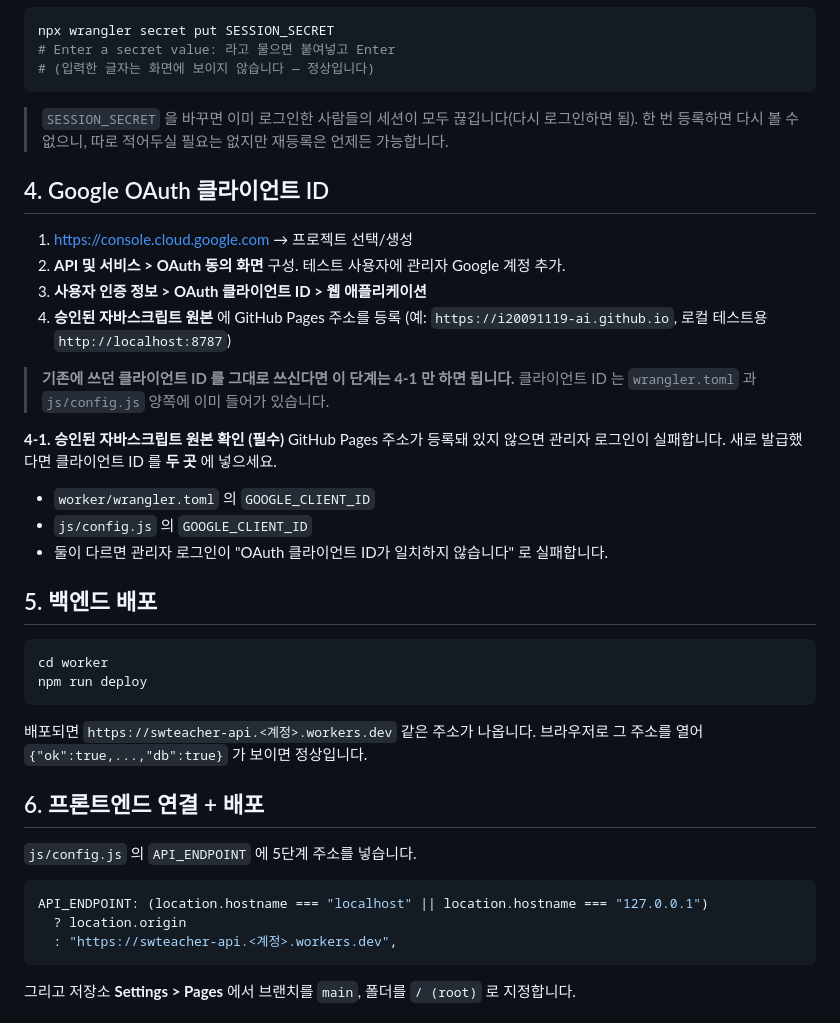
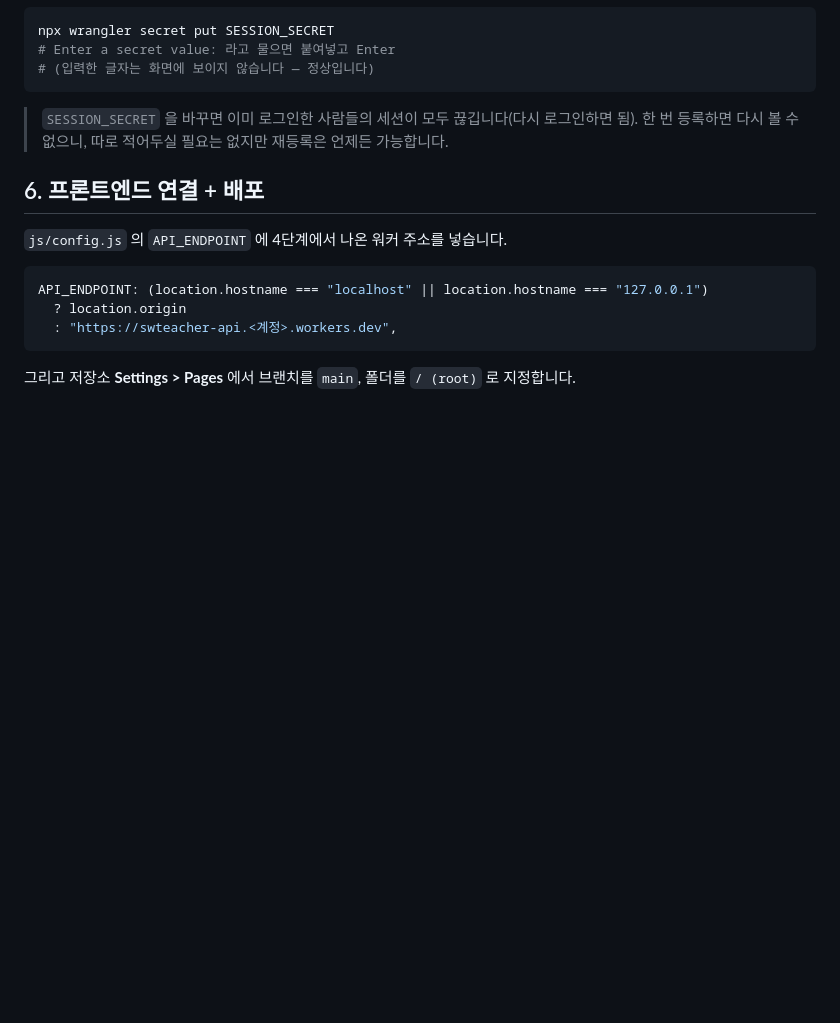
Before and after one commit to i20091119-ai/2026SWteacher, a Markdown page: docs/DEPLOY.md, the part around one of its changes. Drawn GitHub-style; blank space fills up the shorter version.

````diff
--- a/docs/DEPLOY.md
+++ b/docs/DEPLOY.md
@@ -129,36 +179,9 @@ npx wrangler secret put SESSION_SECRET
 > `SESSION_SECRET` 을 바꾸면 이미 로그인한 사람들의 세션이 모두 끊깁니다(다시 로그인하면 됨).
 > 한 번 등록하면 다시 볼 수 없으니, 따로 적어두실 필요는 없지만 재등록은 언제든 가능합니다.
 
-## 4. Google OAuth 클라이언트 ID
-
-1. https://console.cloud.google.com → 프로젝트 선택/생성
-2. **API 및 서비스 > OAuth 동의 화면** 구성. 테스트 사용자에 관리자 Google 계정 추가.
-3. **사용자 인증 정보 > OAuth 클라이언트 ID > 웹 애플리케이션**
-4. **승인된 자바스크립트 원본** 에 GitHub Pages 주소를 등록
-   (예: `https://i20091119-ai.github.io`, 로컬 테스트용 `http://localhost:8787`)
-> **기존에 쓰던 클라이언트 ID 를 그대로 쓰신다면 이 단계는 4-1 만 하면 됩니다.**
-> 클라이언트 ID 는 `wrangler.toml` 과 `js/config.js` 양쪽에 이미 들어가 있습니다.
-
-**4-1. 승인된 자바스크립트 원본 확인 (필수)**
-GitHub Pages 주소가 등록돼 있지 않으면 관리자 로그인이 실패합니다.
-새로 발급했다면 클라이언트 ID 를 **두 곳** 에 넣으세요.
-   - `worker/wrangler.toml` 의 `GOOGLE_CLIENT_ID`
-   - `js/config.js` 의 `GOOGLE_CLIENT_ID`
-   - 둘이 다르면 관리자 로그인이 "OAuth 클라이언트 ID가 일치하지 않습니다" 로 실패합니다.
-
-## 5. 백엔드 배포
-
-```bash
-cd worker
-npm run deploy
-```
-
-배포되면 `https://swteacher-api.<계정>.workers.dev` 같은 주소가 나옵니다.
-브라우저로 그 주소를 열어 `{"ok":true,...,"db":true}` 가 보이면 정상입니다.
-
 ## 6. 프론트엔드 연결 + 배포
 
-`js/config.js` 의 `API_ENDPOINT` 에 5단계 주소를 넣습니다.
+`js/config.js` 의 `API_ENDPOINT` 에 4단계에서 나온 워커 주소를 넣습니다.
 
 ```js
 API_ENDPOINT: (location.hostname === "localhost" || location.hostname === "127.0.0.1")
````
Also changed, not shown: other parts of docs/DEPLOY.md (+53 -3 lines).
